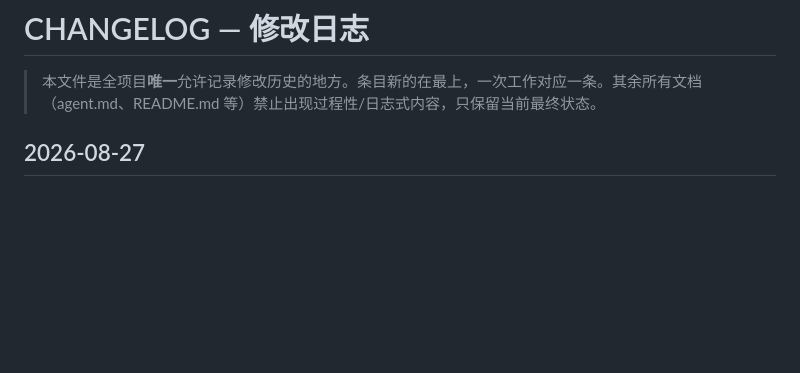
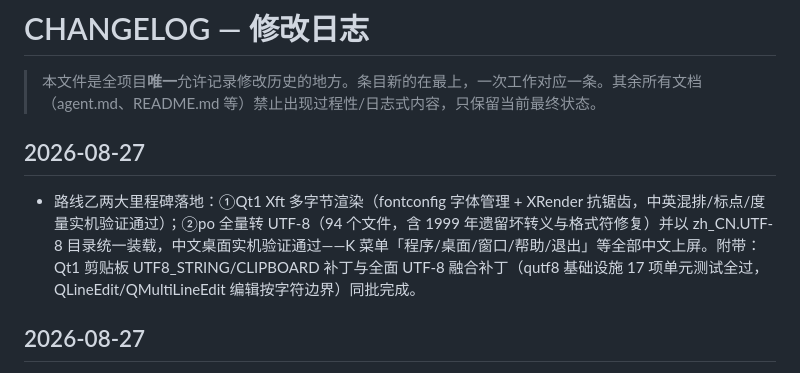
Before and after one commit to qadzhang/kde1_utf8_zhcn, a Markdown page: CHANGELOG.md, the part around the change. Rendered like a GitHub page; blank space fills up the shorter version.

Commit message:
CHANGELOG：记录渲染与 po 转码两大里程碑

```diff
--- a/CHANGELOG.md
+++ b/CHANGELOG.md
@@ -1,6 +1,10 @@
 # CHANGELOG — 修改日志
 
 > 本文件是全项目**唯一**允许记录修改历史的地方。条目新的在最上，一次工作对应一条。其余所有文档（agent.md、README.md 等）禁止出现过程性/日志式内容，只保留当前最终状态。
+
+## 2026-08-27
+
+- 路线乙两大里程碑落地：①Qt1 Xft 多字节渲染（fontconfig 字体管理 + XRender 抗锯齿，中英混排/标点/度量实机验证通过）；②po 全量转 UTF-8（94 个文件，含 1999 年遗留坏转义与格式符修复）并以 zh_CN.UTF-8 目录统一装载，中文桌面实机验证通过——K 菜单「程序/桌面/窗口/帮助/退出」等全部中文上屏。附带：Qt1 剪贴板 UTF8_STRING/CLIPBOARD 补丁与全面 UTF-8 融合补丁（qutf8 基础设施 17 项单元测试全过，QLineEdit/QMultiLineEdit 编辑按字符边界）同批完成。
 
 ## 2026-08-27
 
```
